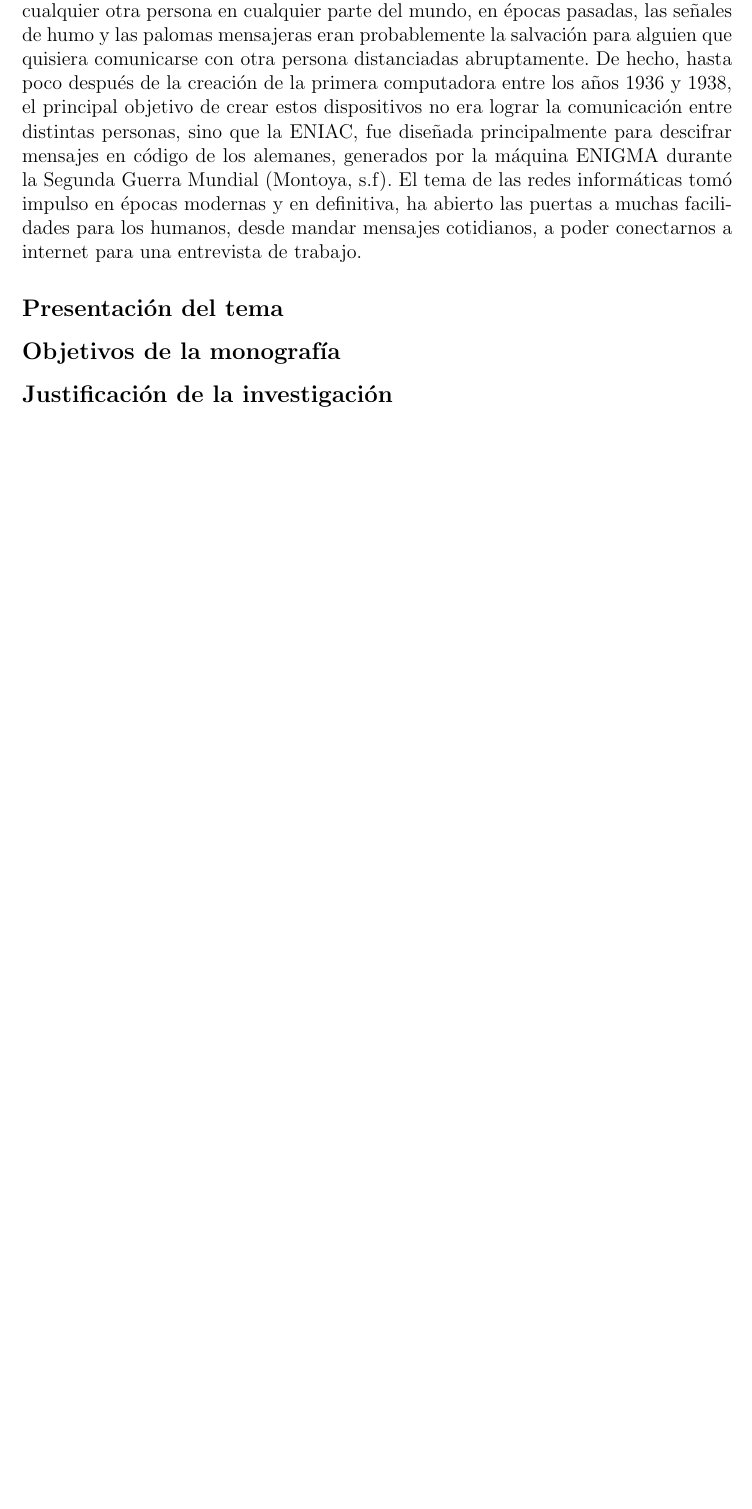
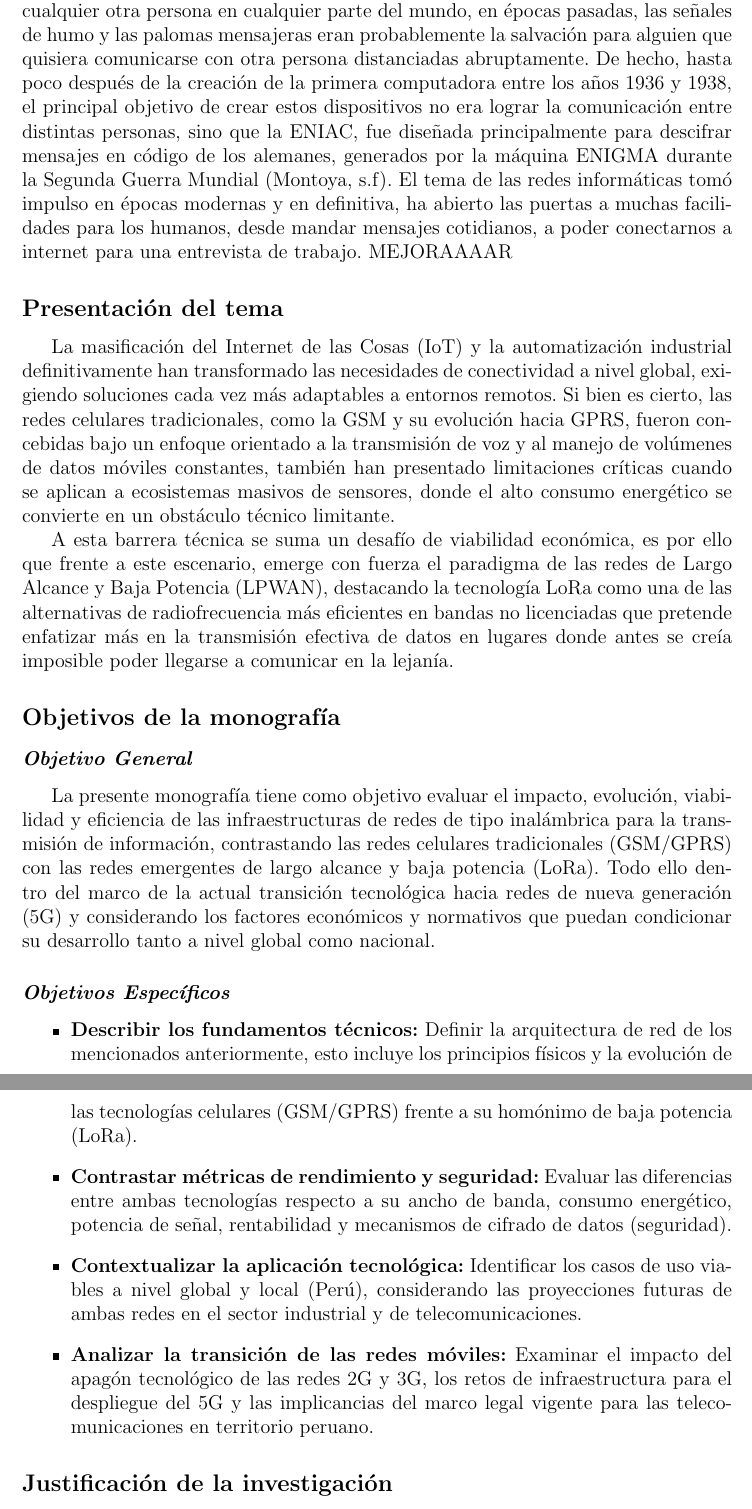
Before and after one commit to Chincha123/Monografia-latex, a LaTeX paper (monografia.tex): part of page 4 of 26 before the commit and two parts of pages 4 and 5 of 27 after it, the two joined at a grey line, cut so that both start at the same text, the shorter picture padded with empty space. Compiled offline with pdfLaTeX.

Commit message:
agregar presentacion y objetivo general y especificos

```diff
--- a/monografia.tex
+++ b/monografia.tex
@@ -94,9 +94,24 @@
 	\pagebreak
 
 	\section{Introducción}
-	Es claro el avance que ha tenido la tecnología estos últimos años, quien iba a pensar en la antigüedad, que en el presente, íbamos a ser capaces de conectarnos con cualquier otra persona en cualquier parte del mundo, en épocas pasadas, las señales de humo y las palomas mensajeras eran probablemente la salvación para alguien que quisiera comunicarse con otra persona distanciadas abruptamente. De hecho, hasta poco después de la creación de la primera computadora entre los años 1936 y 1938, el principal objetivo de crear estos dispositivos no era lograr la comunicación entre distintas personas, sino que la ENIAC, fue diseñada principalmente para descifrar mensajes en código de los alemanes, generados por la máquina ENIGMA durante la Segunda Guerra Mundial (Montoya, s.f). El tema de las redes informáticas tomó impulso en épocas modernas y en definitiva, ha abierto las puertas a muchas facilidades para los humanos, desde mandar mensajes cotidianos, a poder conectarnos a internet para una entrevista de trabajo.
+	Es claro el avance que ha tenido la tecnología estos últimos años, quien iba a pensar en la antigüedad, que en el presente, íbamos a ser capaces de conectarnos con cualquier otra persona en cualquier parte del mundo, en épocas pasadas, las señales de humo y las palomas mensajeras eran probablemente la salvación para alguien que quisiera comunicarse con otra persona distanciadas abruptamente. De hecho, hasta poco después de la creación de la primera computadora entre los años 1936 y 1938, el principal objetivo de crear estos dispositivos no era lograr la comunicación entre distintas personas, sino que la ENIAC, fue diseñada principalmente para descifrar mensajes en código de los alemanes, generados por la máquina ENIGMA durante la Segunda Guerra Mundial (Montoya, s.f). El tema de las redes informáticas tomó impulso en épocas modernas y en definitiva, ha abierto las puertas a muchas facilidades para los humanos, desde mandar mensajes cotidianos, a poder conectarnos a internet para una entrevista de trabajo. MEJORAAAAR
 	\subsection{Presentación del tema}
+
+	La masificación del Internet de las Cosas (IoT) y la automatización industrial definitivamente han transformado las necesidades de conectividad a nivel global, exigiendo soluciones cada vez más adaptables a entornos remotos. Si bien es cierto, las redes celulares tradicionales, como la  GSM y su evolución hacia GPRS, fueron concebidas bajo un enfoque orientado a la transmisión de voz y al manejo de volúmenes de datos móviles constantes, también han presentado limitaciones críticas cuando se aplican a ecosistemas masivos de sensores, donde el alto consumo energético se convierte en un obstáculo técnico limitante.
+
+	A esta barrera técnica se suma un desafío de viabilidad económica, es por ello que frente a este escenario, emerge con fuerza el paradigma de las redes de Largo Alcance y Baja Potencia (LPWAN), destacando la tecnología LoRa como una de las alternativas de radiofrecuencia más eficientes en bandas no licenciadas que pretende enfatizar más en la transmisión efectiva de datos en lugares donde antes se creía imposible poder llegarse a comunicar en la lejanía.
+
 	\subsection{Objetivos de la monografía}
+	\subsubsection{Objetivo General}
+
+	La presente monografía tiene como objetivo evaluar el impacto, evolución, viabilidad y eficiencia de las infraestructuras de redes de tipo inalámbrica para la transmisión de información, contrastando las redes celulares tradicionales (GSM/GPRS) con las redes emergentes de largo alcance y baja potencia (LoRa). Todo ello dentro del marco de la actual transición tecnológica hacia redes de nueva generación (5G) y considerando los factores económicos y normativos que puedan condicionar su desarrollo tanto a nivel global como nacional.
+	\subsubsection{Objetivos Específicos}
+	\begin{itemize}
+		\item \textbf{Describir los fundamentos técnicos:} Definir la arquitectura de red de los mencionados anteriormente, esto incluye los principios físicos y la evolución de las tecnologías celulares (GSM/GPRS) frente a su homónimo de baja potencia (LoRa).
+		\item \textbf{Contrastar métricas de rendimiento y seguridad:} Evaluar las diferencias  entre ambas tecnologías respecto a su ancho de banda, consumo energético, potencia de señal, rentabilidad y mecanismos de cifrado de datos (seguridad).
+		\item \textbf{Contextualizar la aplicación tecnológica:} Identificar los casos de uso viables a nivel global y local (Perú), considerando las proyecciones futuras de ambas redes en el sector industrial y de telecomunicaciones.
+		\item \textbf{Analizar la transición de las redes móviles:} Examinar el impacto del apagón tecnológico de las redes 2G y 3G, los retos de infraestructura para el despliegue del 5G y las implicancias del marco legal vigente para las telecomunicaciones en territorio peruano.
+	\end{itemize}
 	\subsection{Justificación de la investigación}
 	\pagebreak
 
```
Also changed, not shown: monografia.pdf.
